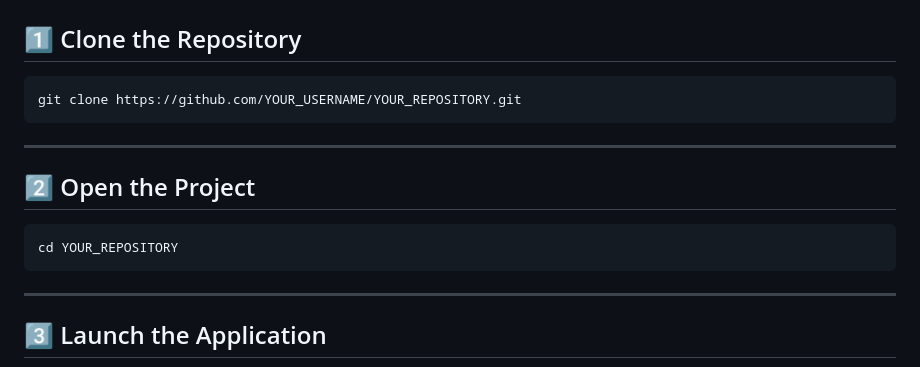
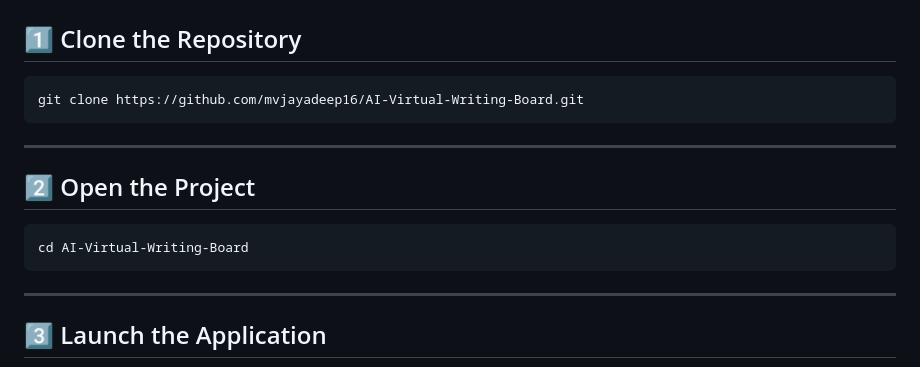
Before and after one commit to mvjayadeep16/AI-Virtual-Writing-Board, a Markdown page: README.md, the part around one of its changes. Rendered like a GitHub page.

Commit message:
edited readme and added clone link

````diff
--- a/README.md
+++ b/README.md
@@ -305,7 +305,7 @@ Follow these simple steps to run the project on your local machine.
 ## 1️⃣ Clone the Repository
 
 ```bash
-git clone https://github.com/YOUR_USERNAME/YOUR_REPOSITORY.git
+git clone https://github.com/mvjayadeep16/AI-Virtual-Writing-Board.git
 ```
 
 ---
@@ -313,7 +313,7 @@ git clone https://github.com/YOUR_USERNAME/YOUR_REPOSITORY.git
 ## 2️⃣ Open the Project
 
 ```bash
-cd YOUR_REPOSITORY
+cd AI-Virtual-Writing-Board
 ```
 
 ---
````
Also changed, not shown: other parts of README.md (+1 -0 lines).
